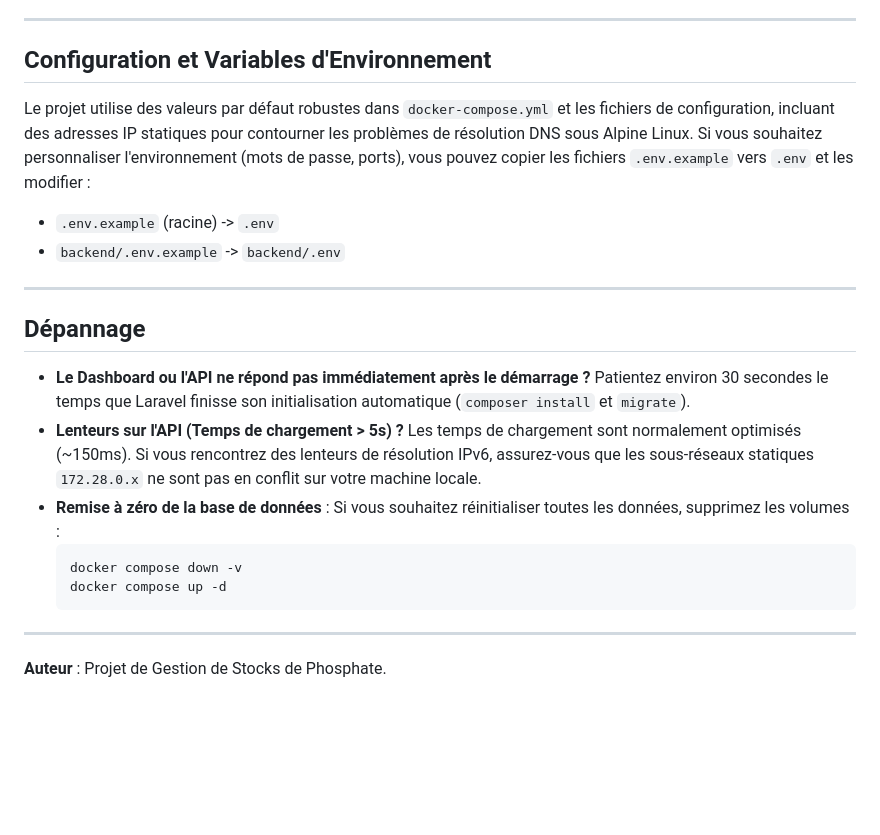
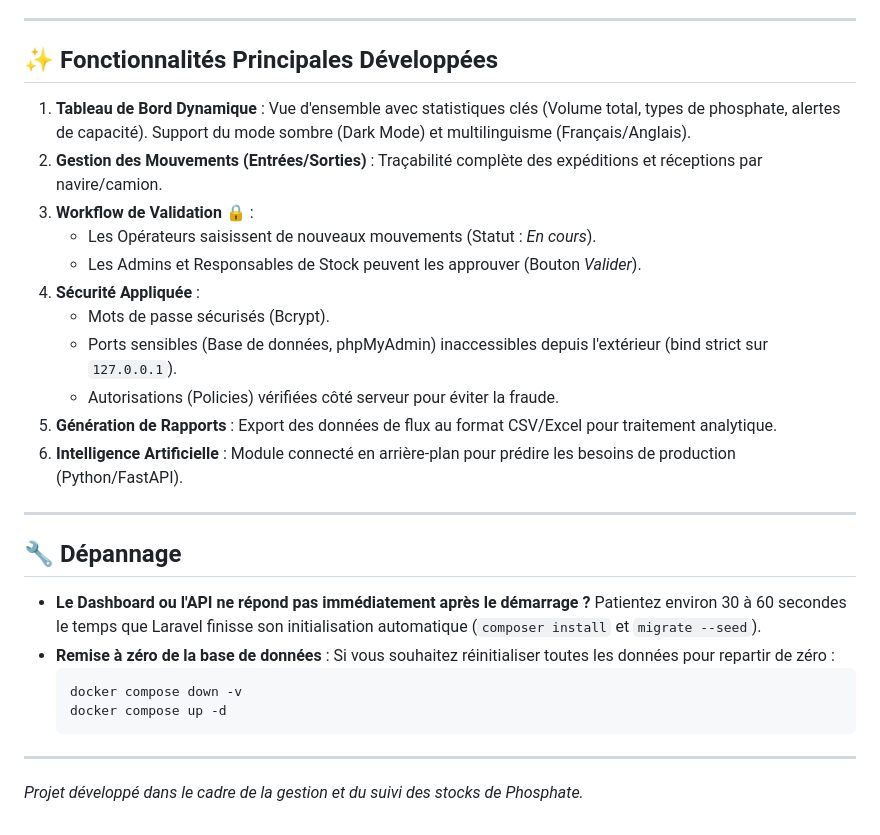
Before and after one commit to ENNAIMAI/gestion-phosphate, a Markdown page: README.md, the part around one of its changes. Drawn GitHub-style; blank space fills up the shorter version.

````diff
--- a/README.md
+++ b/README.md
@@ -76,20 +71,26 @@ Pour vous connecter au Tableau de bord sur `http://localhost:3001`, utilisez l'u
 
 ---
 
-## Configuration et Variables d'Environnement
+## ✨ Fonctionnalités Principales Développées
 
-Le projet utilise des valeurs par défaut robustes dans `docker-compose.yml` et les fichiers de configuration, incluant des adresses IP statiques pour contourner les problèmes de résolution DNS sous Alpine Linux.
-Si vous souhaitez personnaliser l'environnement (mots de passe, ports), vous pouvez copier les fichiers `.env.example` vers `.env` et les modifier :
-- `.env.example` (racine) -> `.env`
-- `backend/.env.example` -> `backend/.env`
+1. **Tableau de Bord Dynamique** : Vue d'ensemble avec statistiques clés (Volume total, types de phosphate, alertes de capacité). Support du mode sombre (Dark Mode) et multilinguisme (Français/Anglais).
+2. **Gestion des Mouvements (Entrées/Sorties)** : Traçabilité complète des expéditions et réceptions par navire/camion.
+3. **Workflow de Validation 🔒** :
+   - Les Opérateurs saisissent de nouveaux mouvements (Statut : *En cours*).
+   - Les Admins et Responsables de Stock peuvent les approuver (Bouton *Valider*).
+4. **Sécurité Appliquée** :
+   - Mots de passe sécurisés (Bcrypt).
+   - Ports sensibles (Base de données, phpMyAdmin) inaccessibles depuis l'extérieur (bind strict sur `127.0.0.1`).
+   - Autorisations (Policies) vérifiées côté serveur pour éviter la fraude.
+5. **Génération de Rapports** : Export des données de flux au format CSV/Excel pour traitement analytique.
+6. **Intelligence Artificielle** : Module connecté en arrière-plan pour prédire les besoins de production (Python/FastAPI).
 
 ---
 
-## Dépannage
+## 🔧 Dépannage
 
-- **Le Dashboard ou l'API ne répond pas immédiatement après le démarrage ?** Patientez environ 30 secondes le temps que Laravel finisse son initialisation automatique (`composer install` et `migrate`).
-- **Lenteurs sur l'API (Temps de chargement > 5s) ?** Les temps de chargement sont normalement optimisés (~150ms). Si vous rencontrez des lenteurs de résolution IPv6, assurez-vous que les sous-réseaux statiques `172.28.0.x` ne sont pas en conflit sur votre machine locale.
-- **Remise à zéro de la base de données** : Si vous souhaitez réinitialiser toutes les données, supprimez les volumes :
+- **Le Dashboard ou l'API ne répond pas immédiatement après le démarrage ?** Patientez environ 30 à 60 secondes le temps que Laravel finisse son initialisation automatique (`composer install` et `migrate --seed`).
+- **Remise à zéro de la base de données** : Si vous souhaitez réinitialiser toutes les données pour repartir de zéro :
   ```bash
   docker compose down -v
   docker compose up -d
@@ -97,4 +98,4 @@ Si vous souhaitez personnaliser l'environnement (mots de passe, ports), vous pou
 
 ---
 
-**Auteur** : Projet de Gestion de Stocks de Phosphate.
+*Projet développé dans le cadre de la gestion et du suivi des stocks de Phosphate.*
````
Also changed, not shown: other parts of README.md (+31 -36 lines).
